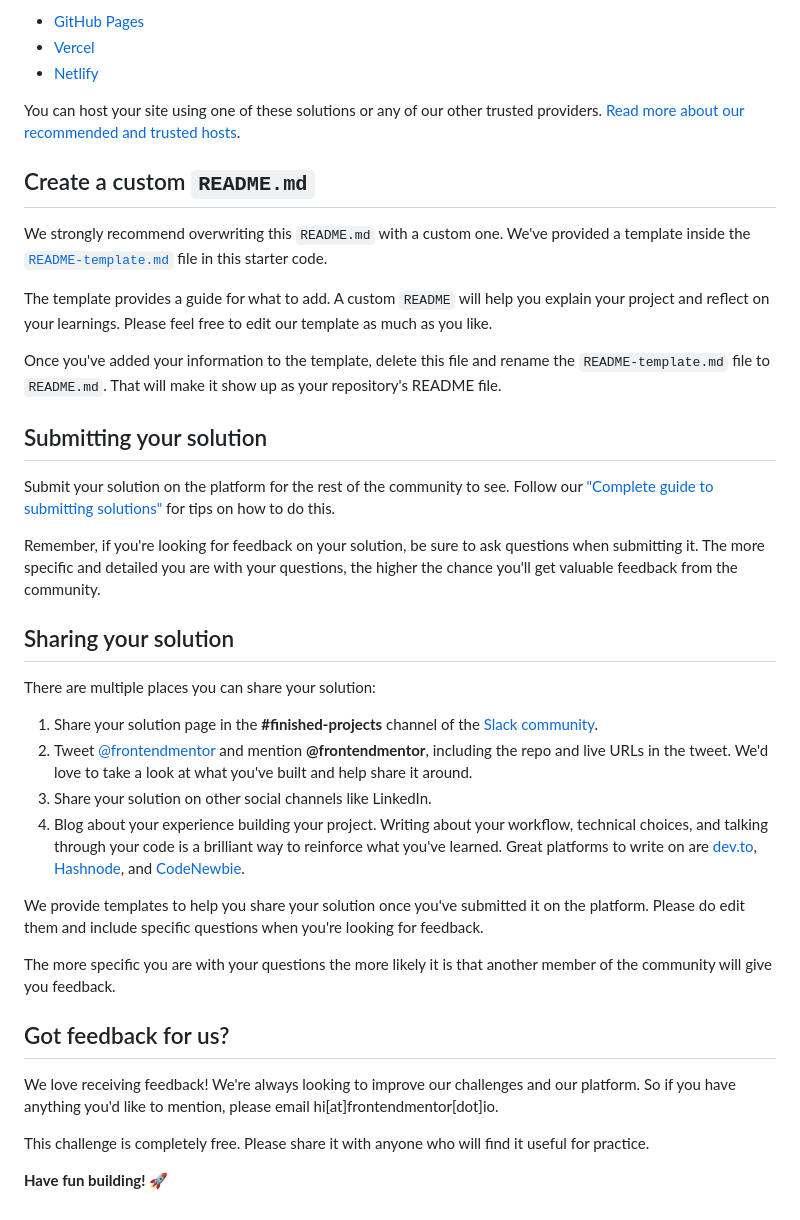
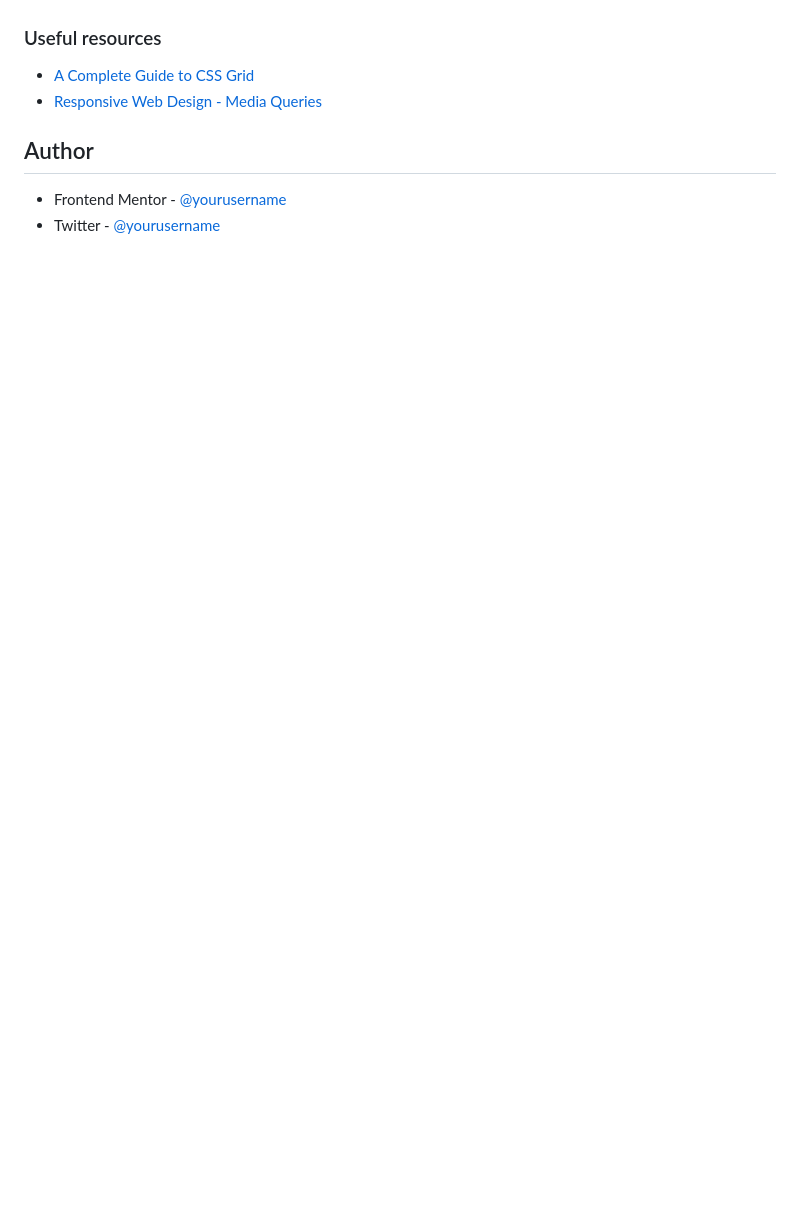
Before and after one commit to zepolrepus/single-price-grid-component-master, a Markdown page: README.md, the part around the change printed below. Drawn GitHub-style; blank space fills up the shorter version.

```diff
--- a/README.md
+++ b/README.md
@@ -48,41 +53,12 @@ As mentioned above, there are many ways to host your project for free. Our recom
 
-- [GitHub Pages](https://pages.github.com/)
-- [Vercel](https://vercel.com/)
-- [Netlify](https://www.netlify.com/)
 
-You can host your site using one of these solutions or any of our other trusted providers. [Read more about our recommended and trusted hosts](https://medium.com/frontend-mentor/frontend-mentor-trusted-hosting-providers-bf000dfebe).
+### Useful resources
 
-## Create a custom `README.md`
+- [A Complete Guide to CSS Grid](https://css-tricks.com/snippets/css/complete-guide-grid/)
+- [Responsive Web Design - Media Queries](https://www.w3schools.com/css/css_rwd_mediaqueries.asp)
 
-We strongly recommend overwriting this `README.md` with a custom one. We've provided a template inside the [`README-template.md`](./README-template.md) file in this starter code.
 
-The template provides a guide for what to add. A custom `README` will help you explain your project and reflect on your learnings. Please feel free to edit our template as much as you like.
+## Author
 
-Once you've added your information to the template, delete this file and rename the `README-template.md` file to `README.md`. That will make it show up as your repository's README file.
-
-## Submitting your solution
-
-Submit your solution on the platform for the rest of the community to see. Follow our ["Complete guide to submitting solutions"](https://medium.com/frontend-mentor/a-complete-guide-to-submitting-solutions-on-frontend-mentor-ac6384162248) for tips on how to do this.
-
-Remember, if you're looking for feedback on your solution, be sure to ask questions when submitting it. The more specific and detailed you are with your questions, the higher the chance you'll get valuable feedback from the community.
-
-## Sharing your solution
-
-There are multiple places you can share your solution:
-
-1. Share your solution page in the **#finished-projects** channel of the [Slack community](https://www.frontendmentor.io/slack).
-2. Tweet [@frontendmentor](https://twitter.com/frontendmentor) and mention **@frontendmentor**, including the repo and live URLs in the tweet. We'd love to take a look at what you've built and help share it around.
-3. Share your solution on other social channels like LinkedIn.
-4. Blog about your experience building your project. Writing about your workflow, technical choices, and talking through your code is a brilliant way to reinforce what you've learned. Great platforms to write on are [dev.to](https://dev.to/), [Hashnode](https://hashnode.com/), and [CodeNewbie](https://community.codenewbie.org/).
-
-We provide templates to help you share your solution once you've submitted it on the platform. Please do edit them and include specific questions when you're looking for feedback.
-
-The more specific you are with your questions the more likely it is that another member of the community will give you feedback.
-
-## Got feedback for us?
-
-We love receiving feedback! We're always looking to improve our challenges and our platform. So if you have anything you'd like to mention, please email hi[at]frontendmentor[dot]io.
-
-This challenge is completely free. Please share it with anyone who will find it useful for practice.
-
-**Have fun building!** 🚀
+- Frontend Mentor - [@yourusername](https://www.frontendmentor.io/profile/zepolrepus)
+- Twitter - [@yourusername](https://www.twitter.com/yourusername)
```
Also changed, not shown: other parts of README.md (+30 -25 lines), README-template.md (deleted, +0 -111 lines), images/screeshot.png (added), 1 other file.
